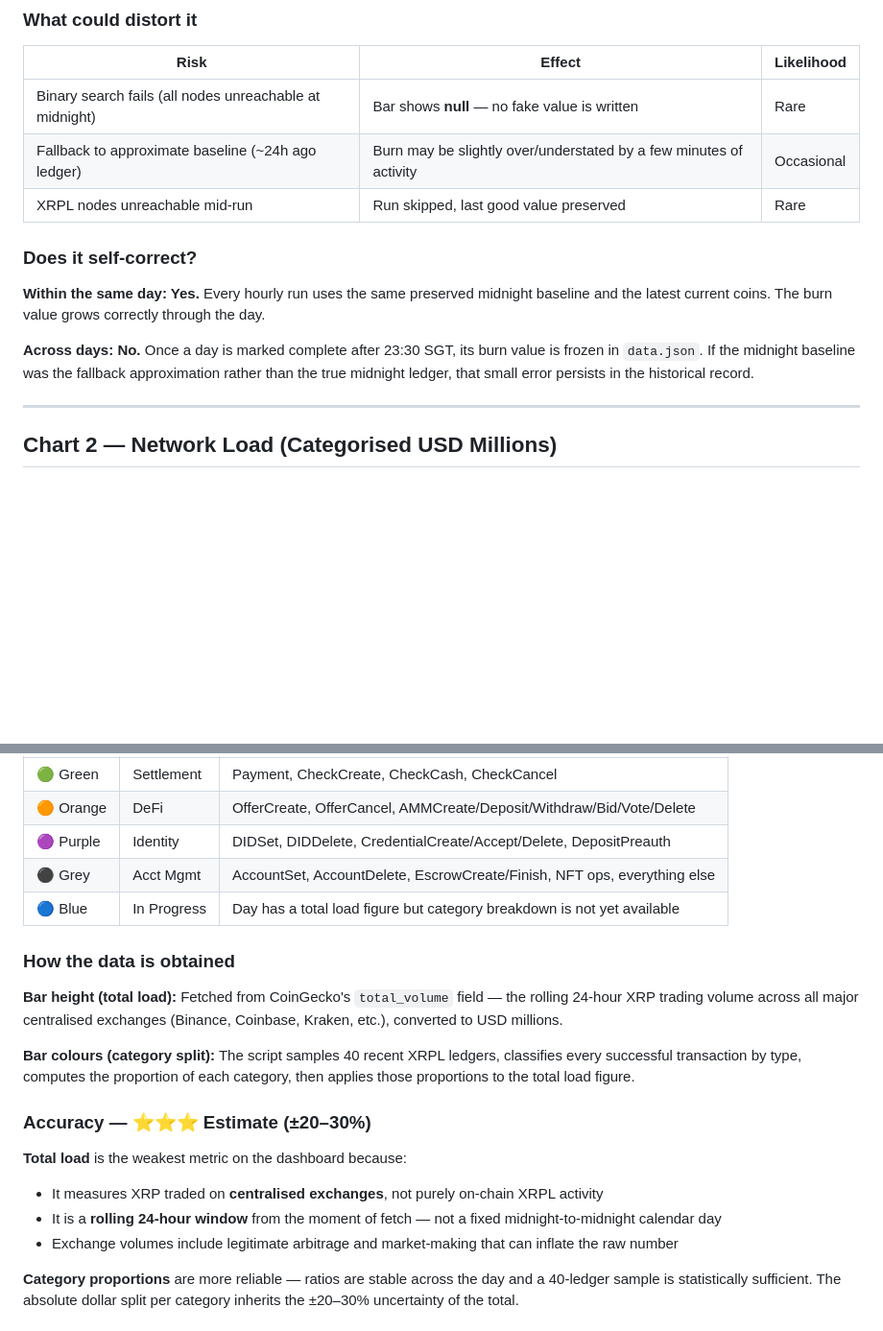
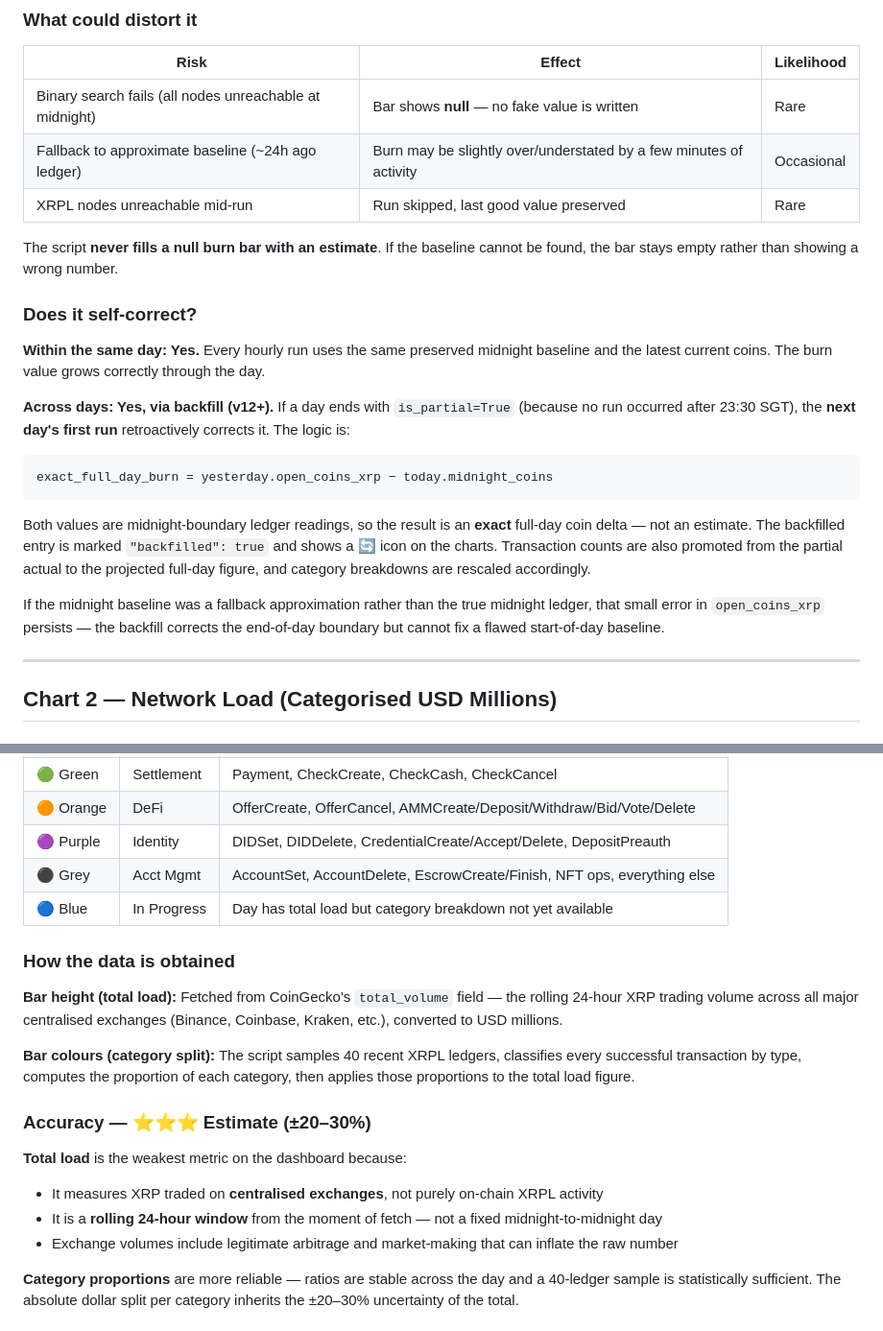
Before and after one commit to pintuwang/XRPBurn, a Markdown page: XRPBurn User Manual.md, 2 parts joined by grey strips. Shown at 96% size. Rendered like a GitHub page; blank space fills up the shorter version.

````diff
--- a/XRPBurn User Manual.md
+++ b/XRPBurn User Manual.md
@@ -42,10 +38,20 @@ For partial days (before 23:30 SGT) the bar shows burn accumulated **since midni
 | Fallback to approximate baseline (~24h ago ledger) | Burn may be slightly over/understated by a few minutes of activity | Occasional |
 | XRPL nodes unreachable mid-run | Run skipped, last good value preserved | Rare |
 
+The script **never fills a null burn bar with an estimate**. If the baseline cannot be found, the bar stays empty rather than showing a wrong number.
+
 ### Does it self-correct?
 **Within the same day: Yes.** Every hourly run uses the same preserved midnight baseline and the latest current coins. The burn value grows correctly through the day.
 
-**Across days: No.** Once a day is marked complete after 23:30 SGT, its burn value is frozen in `data.json`. If the midnight baseline was the fallback approximation rather than the true midnight ledger, that small error persists in the historical record.
+**Across days: Yes, via backfill (v12+).** If a day ends with `is_partial=True` (because no run occurred after 23:30 SGT), the **next day's first run** retroactively corrects it. The logic is:
+
+```
+exact_full_day_burn = yesterday.open_coins_xrp − today.midnight_coins
+```
+
+Both values are midnight-boundary ledger readings, so the result is an **exact** full-day coin delta — not an estimate. The backfilled entry is marked `"backfilled": true` and shows a 🔄 icon on the charts. Transaction counts are also promoted from the partial actual to the projected full-day figure, and category breakdowns are rescaled accordingly.
+
+If the midnight baseline was a fallback approximation rather than the true midnight ledger, that small error in `open_coins_xrp` persists — the backfill corrects the end-of-day boundary but cannot fix a flawed start-of-day baseline.
 
 ---
 
@@ -60,7 +66,7 @@ The estimated total economic value flowing through XRPL each day, split into fou
 | 🟠 Orange | DeFi | OfferCreate, OfferCancel, AMMCreate/Deposit/Withdraw/Bid/Vote/Delete |
 | 🟣 Purple | Identity | DIDSet, DIDDelete, CredentialCreate/Accept/Delete, DepositPreauth |
 | ⚫ Grey | Acct Mgmt | AccountSet, AccountDelete, EscrowCreate/Finish, NFT ops, everything else |
-| 🔵 Blue | In Progress | Day has a total load figure but category breakdown is not yet available |
+| 🔵 Blue | In Progress | Day has total load but category breakdown not yet available |
 
 ### How the data is obtained
 
@@ -72,7 +78,7 @@ The estimated total economic value flowing through XRPL each day, split into fou
 
 **Total load** is the weakest metric on the dashboard because:
 - It measures XRP traded on **centralised exchanges**, not purely on-chain XRPL activity
-- It is a **rolling 24-hour window** from the moment of fetch — not a fixed midnight-to-midnight calendar day
+- It is a **rolling 24-hour window** from the moment of fetch — not a fixed midnight-to-midnight day
 - Exchange volumes include legitimate arbitrage and market-making that can inflate the raw number
 
 **Category proportions** are more reliable — ratios are stable across the day and a 40-ledger sample is statistically sufficient. The absolute dollar split per category inherits the ±20–30% uncertainty of the total.
````
Also changed, not shown: other parts of XRPBurn User Manual.md (+19 -32 lines).
